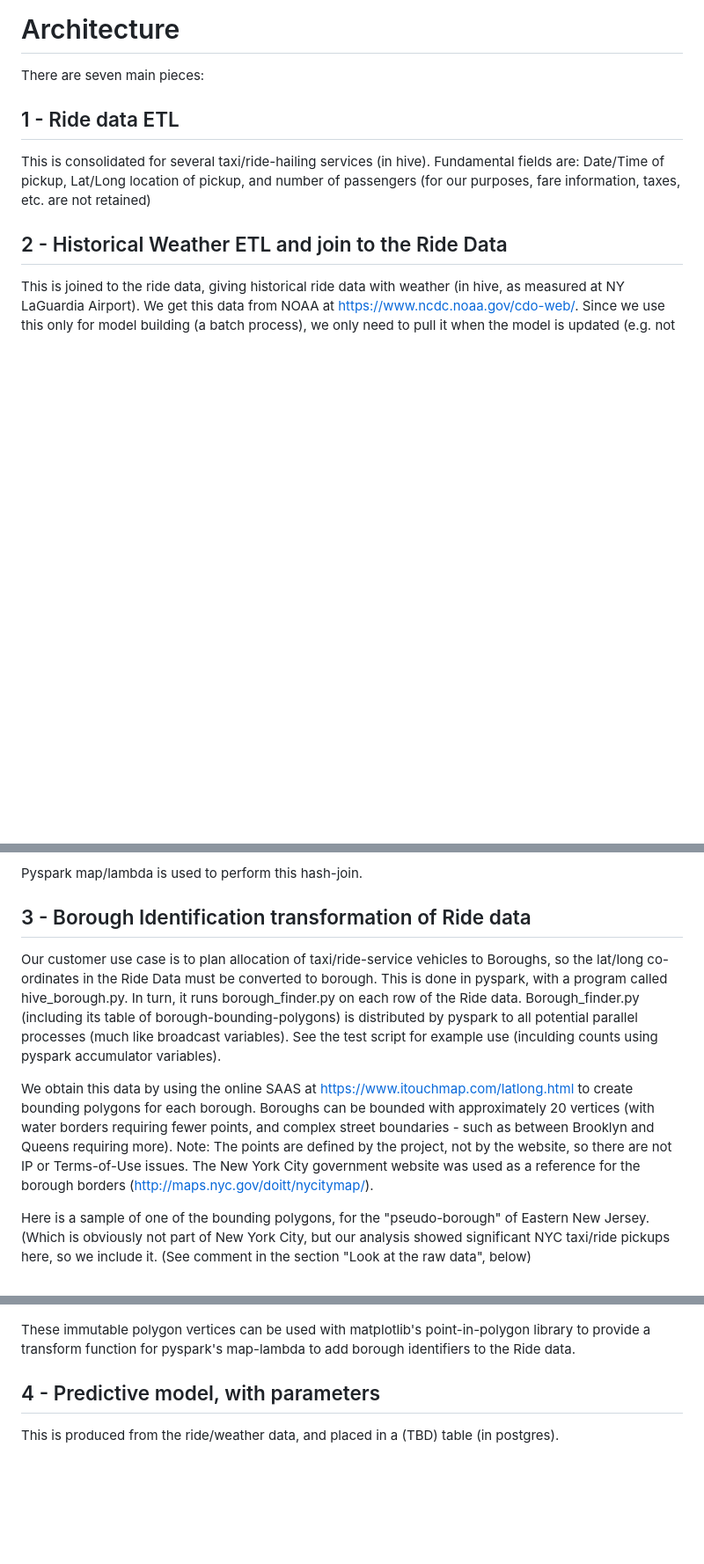
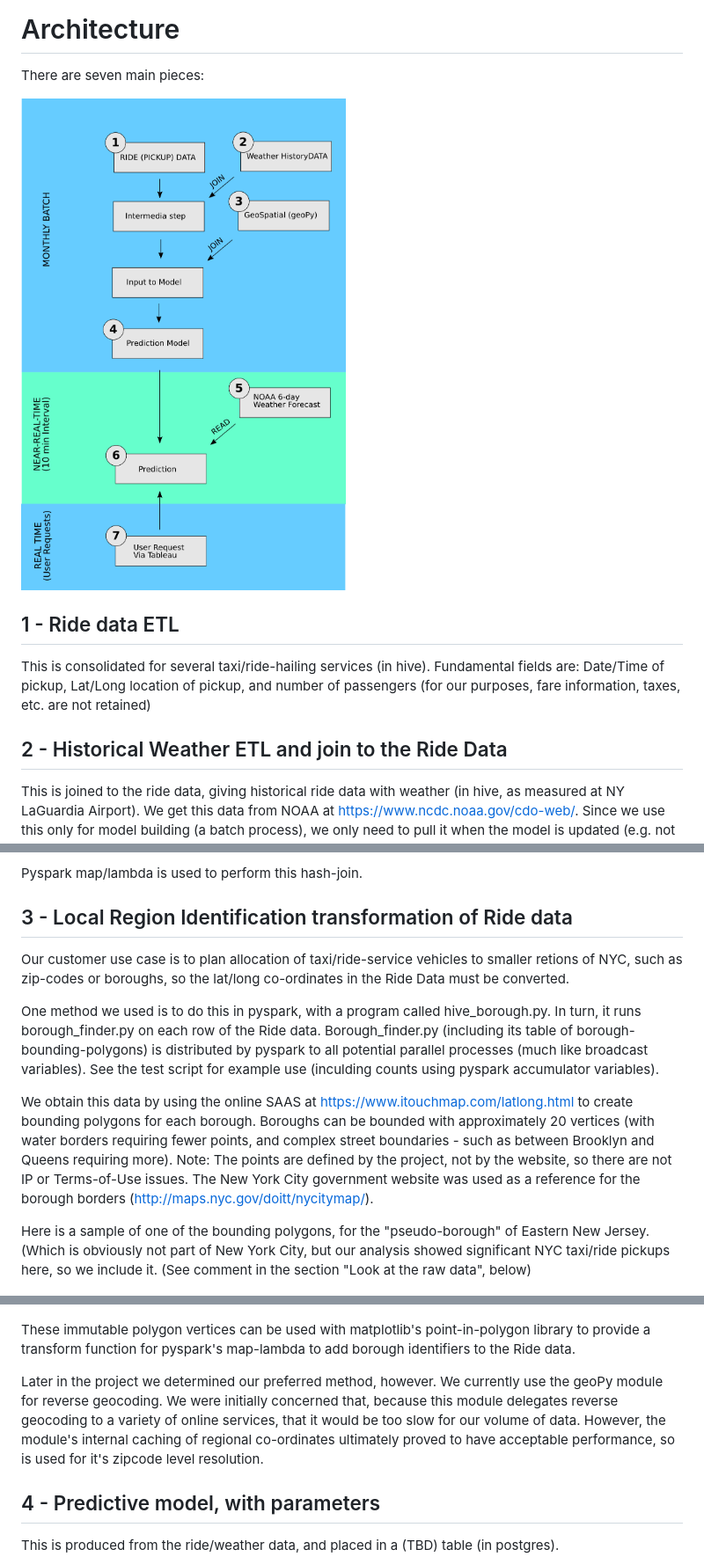
Before and after one commit to blakkan/CabStuff, a Markdown page: README.md, 3 parts joined by grey strips. Shown: that part at 88% size. GitHub-like rendering; pictures changed too: ScaledArchitecturalDrawing.png (added); blank space fills up the shorter version.

Commit message:
Added architecture figure to README.md

```diff
--- a/README.md
+++ b/README.md
@@ -13,6 +13,8 @@ We model cab (and ride-service) demand as a function of week-of-year, day-of-wee
 # Architecture
 
 There are seven main pieces:
+
+![Architecture figure](ScaledArchitecturalDrawing.png)
 
 ## 1 - Ride data ETL
 
@@ -33,18 +35,22 @@ small compared to the ride pickup table (i.e. there are many taxi pickups per da
 
 Pyspark map/lambda is used to perform this hash-join.
 
-## 3 - Borough Identification transformation of Ride data
+## 3 - Local Region Identification transformation of Ride data
 
-Our customer use case is to plan allocation of taxi/ride-service vehicles to Boroughs, so the lat/long co-ordinates in the Ride Data must be converted to borough.  This is done in pyspark, with a program called hive_borough.py.  In turn, it runs borough_finder.py on each row of the Ride data.  Borough_finder.py (including its table of borough-bounding-polygons) is distributed by pyspark to all potential parallel processes (much like broadcast variables).   See the test script for example use (inculding counts using pyspark accumulator variables).
+Our customer use case is to plan allocation of taxi/ride-service vehicles to smaller retions of NYC, such as zip-codes or boroughs, so the lat/long co-ordinates in the Ride Data must be converted.
+
+One method we used is to do this in pyspark, with a program called hive_borough.py.  In turn, it runs borough_finder.py on each row of the Ride data.  Borough_finder.py (including its table of borough-bounding-polygons) is distributed by pyspark to all potential parallel processes (much like broadcast variables).   See the test script for example use (inculding counts using pyspark accumulator variables).
 
 We obtain this data by using the online SAAS at https://www.itouchmap.com/latlong.html to create bounding polygons for each borough.  Boroughs can be bounded with approximately 20 vertices (with water borders requiring fewer points, and complex street boundaries - such as between Brooklyn and Queens requiring more).  Note:  The points are defined by the project, not by the website, so there are not IP or Terms-of-Use issues.  The New York City government website was used as a reference for the borough borders (http://maps.nyc.gov/doitt/nycitymap/).
 
 Here is a sample of one of the bounding polygons, for the "pseudo-borough" of Eastern New Jersey.   (Which is obviously not part of New York City, but our analysis showed significant NYC taxi/ride pickups here, so we include it. (See comment in the section "Look at the raw data", below)
 
-
 ![Bounding Polygon for Eastern New Jersey region](NJ_outline.png)
 
 These immutable polygon vertices can be used with matplotlib's point-in-polygon library to provide a transform function for pyspark's map-lambda to add borough identifiers to the Ride data.
+
+
+Later in the project we determined our preferred method, however.  We currently use the geoPy module for reverse geocoding.  We were initially concerned that, because this module delegates reverse geocoding to a variety of online services, that it would be too slow for our volume of data.   However, the module's internal caching of regional co-ordinates ultimately proved to have acceptable performance, so is used for it's zipcode level resolution.
 
 
 ## 4 - Predictive model, with parameters
```
Also changed, not shown: 1 other file.
